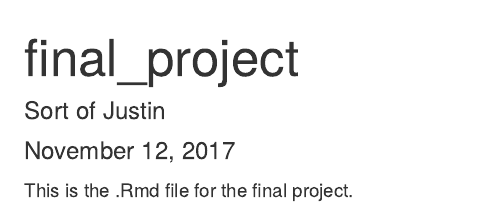
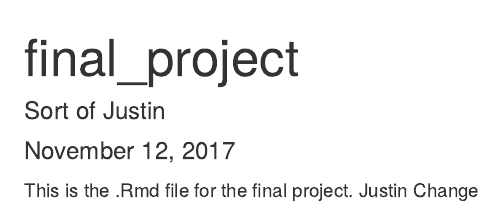
Before and after one commit to jmaki17/Ecooli_BCB546X-Fall2017, an R Markdown document (README.Rmd): the page in a window 1100 px wide, from its top. Rendered offline with R 4.5, knitr and Pandoc, with nearby package versions.

Commit message:
JMA commit

````diff
--- a/README.Rmd
+++ b/README.Rmd
@@ -10,4 +10,4 @@ knitr::opts_chunk$set(echo = TRUE)
 ```
 
 
-This is the .Rmd file for the final project.
+This is the .Rmd file for the final project. Justin Change
````
